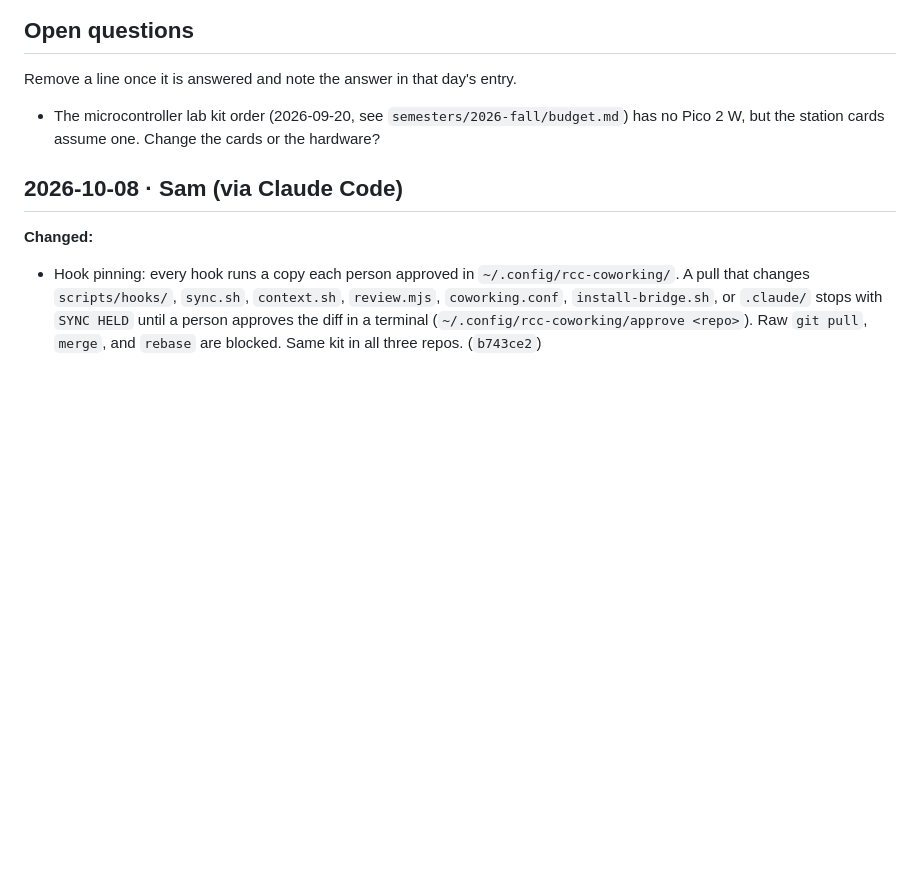
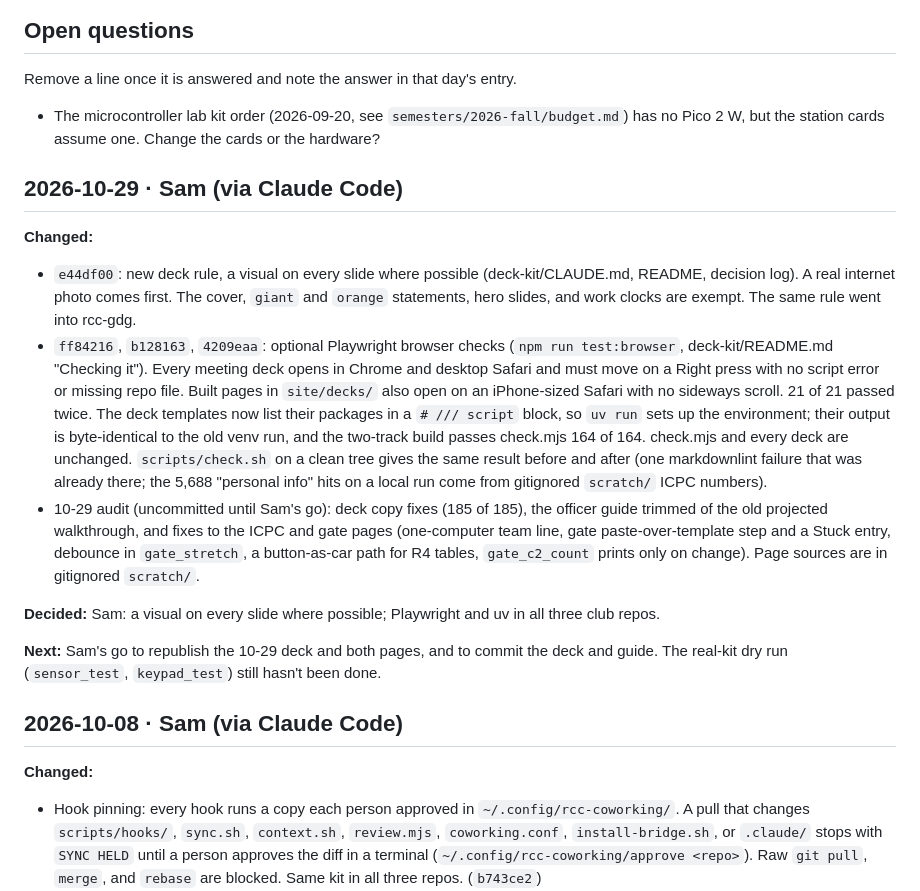
Before and after one commit to Sam-T-G/rcc-acm, a Markdown page: docs/agent-log.md, the part around the change. GitHub-like rendering; blank space fills up the shorter version.

Commit message:
Agent log 2026-10-29: visual rule, Playwright and uv, the 10-29 audit

```diff
--- a/docs/agent-log.md
+++ b/docs/agent-log.md
@@ -9,6 +9,18 @@ Remove a line once it is answered and note the answer in that day's entry.
 - The microcontroller lab kit order (2026-09-20, see `semesters/2026-fall/budget.md`) has no Pico 2 W, but the station cards assume one. Change the cards or the hardware?
 
 <!-- newest entry below: add "## YYYY-MM-DD · Name (via Claude Code)" here and end it with a blank line -->
+## 2026-10-29 · Sam (via Claude Code)
+
+**Changed:**
+
+- `e44df00`: new deck rule, a visual on every slide where possible (deck-kit/CLAUDE.md, README, decision log). A real internet photo comes first. The cover, `giant` and `orange` statements, hero slides, and work clocks are exempt. The same rule went into rcc-gdg.
+- `ff84216`, `b128163`, `4209eaa`: optional Playwright browser checks (`npm run test:browser`, deck-kit/README.md "Checking it"). Every meeting deck opens in Chrome and desktop Safari and must move on a Right press with no script error or missing repo file. Built pages in `site/decks/` also open on an iPhone-sized Safari with no sideways scroll. 21 of 21 passed twice. The deck templates now list their packages in a `# /// script` block, so `uv run` sets up the environment; their output is byte-identical to the old venv run, and the two-track build passes check.mjs 164 of 164. check.mjs and every deck are unchanged. `scripts/check.sh` on a clean tree gives the same result before and after (one markdownlint failure that was already there; the 5,688 "personal info" hits on a local run come from gitignored `scratch/` ICPC numbers).
+- 10-29 audit (uncommitted until Sam's go): deck copy fixes (185 of 185), the officer guide trimmed of the old projected walkthrough, and fixes to the ICPC and gate pages (one-computer team line, gate paste-over-template step and a Stuck entry, debounce in `gate_stretch`, a button-as-car path for R4 tables, `gate_c2_count` prints only on change). Page sources are in gitignored `scratch/`.
+
+**Decided:** Sam: a visual on every slide where possible; Playwright and uv in all three club repos.
+
+**Next:** Sam's go to republish the 10-29 deck and both pages, and to commit the deck and guide. The real-kit dry run (`sensor_test`, `keypad_test`) still hasn't been done.
+
 
 ## 2026-10-08 · Sam (via Claude Code)
 
```
